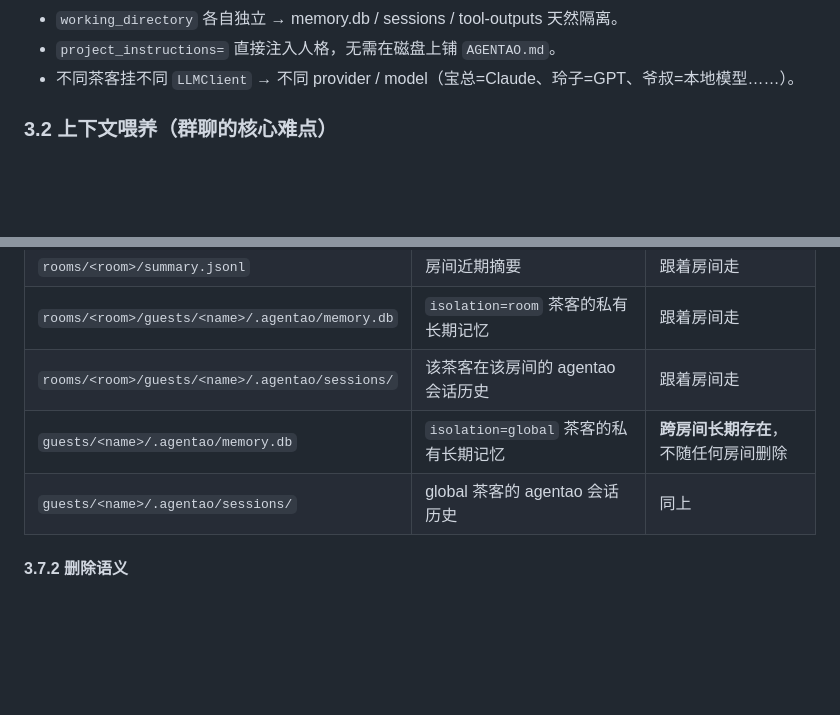
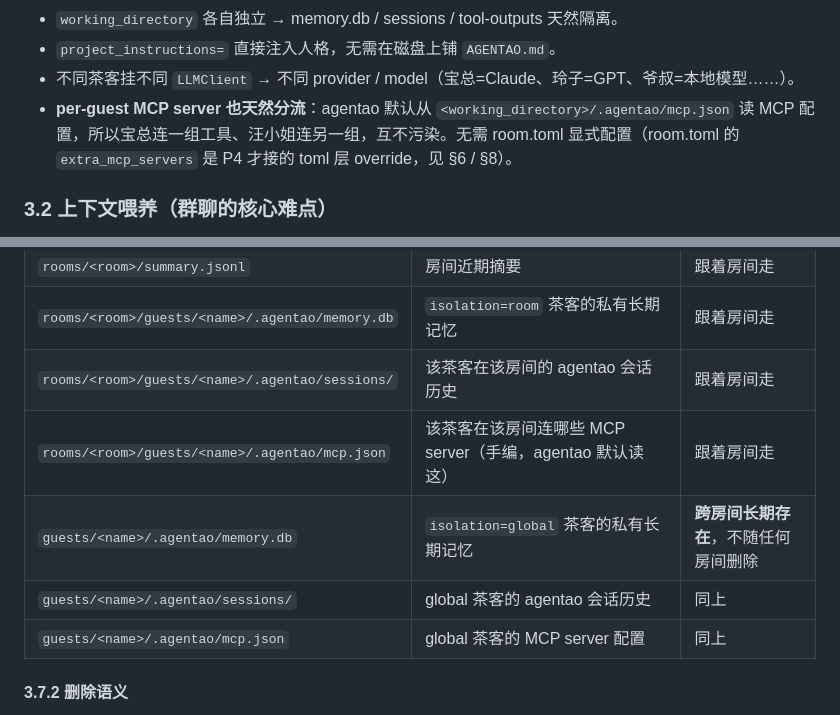
Before and after one commit to jin-bo/chahua, a Markdown page: docs/DESIGN.md, 2 parts joined by grey strips. Drawn GitHub-style; blank space fills up the shorter version.

Commit message:
docs: 补 per-guest MCP 的隐式约定
§3.1 末尾加一行：每茶客独立 working_directory → .agentao/mcp.json 各管各的，
跟 memory.db / sessions 同形（agentao 默认读这）。指明 room.toml 的
extra_mcp_servers 是 P4 才接的 toml 层 override，避免读者以为现在没路子。

§3.7.1 数据落地表加两行（isolation=room / global 各一），跟现有 memory.db /
sessions/ 行对齐 —— 之前表里没出现 mcp.json，用户得知道 agentao 文件系统
约定才能用上这个能力。

Co-Authored-By: Claude Opus 4.7 (1M context) <noreply@anthropic.com>

```diff
--- a/docs/DESIGN.md
+++ b/docs/DESIGN.md
@@ -71,6 +71,7 @@ guest = Agentao(
 - `working_directory` 各自独立 → memory.db / sessions / tool-outputs 天然隔离。
 - `project_instructions=` 直接注入人格，无需在磁盘上铺 `AGENTAO.md`。
 - 不同茶客挂不同 `LLMClient` → 不同 provider / model（宝总=Claude、玲子=GPT、爷叔=本地模型……）。
+- **per-guest MCP server 也天然分流**：agentao 默认从 `<working_directory>/.agentao/mcp.json` 读 MCP 配置，所以宝总连一组工具、汪小姐连另一组，互不污染。无需 room.toml 显式配置（room.toml 的 `extra_mcp_servers` 是 P4 才接的 toml 层 override，见 §6 / §8）。
 
 ### 3.2 上下文喂养（群聊的核心难点）
 
@@ -305,8 +306,10 @@ App 首次启动 / README / "关于" 页面要明文说清楚：所有聊天数
 | `rooms/<room>/summary.jsonl` | 房间近期摘要 | 跟着房间走 |
 | `rooms/<room>/guests/<name>/.agentao/memory.db` | `isolation=room` 茶客的私有长期记忆 | 跟着房间走 |
 | `rooms/<room>/guests/<name>/.agentao/sessions/` | 该茶客在该房间的 agentao 会话历史 | 跟着房间走 |
+| `rooms/<room>/guests/<name>/.agentao/mcp.json` | 该茶客在该房间连哪些 MCP server（手编，agentao 默认读这） | 跟着房间走 |
 | `guests/<name>/.agentao/memory.db` | `isolation=global` 茶客的私有长期记忆 | **跨房间长期存在**，不随任何房间删除 |
 | `guests/<name>/.agentao/sessions/` | global 茶客的 agentao 会话历史 | 同上 |
+| `guests/<name>/.agentao/mcp.json` | global 茶客的 MCP server 配置 | 同上 |
 
 #### 3.7.2 删除语义
 
```
